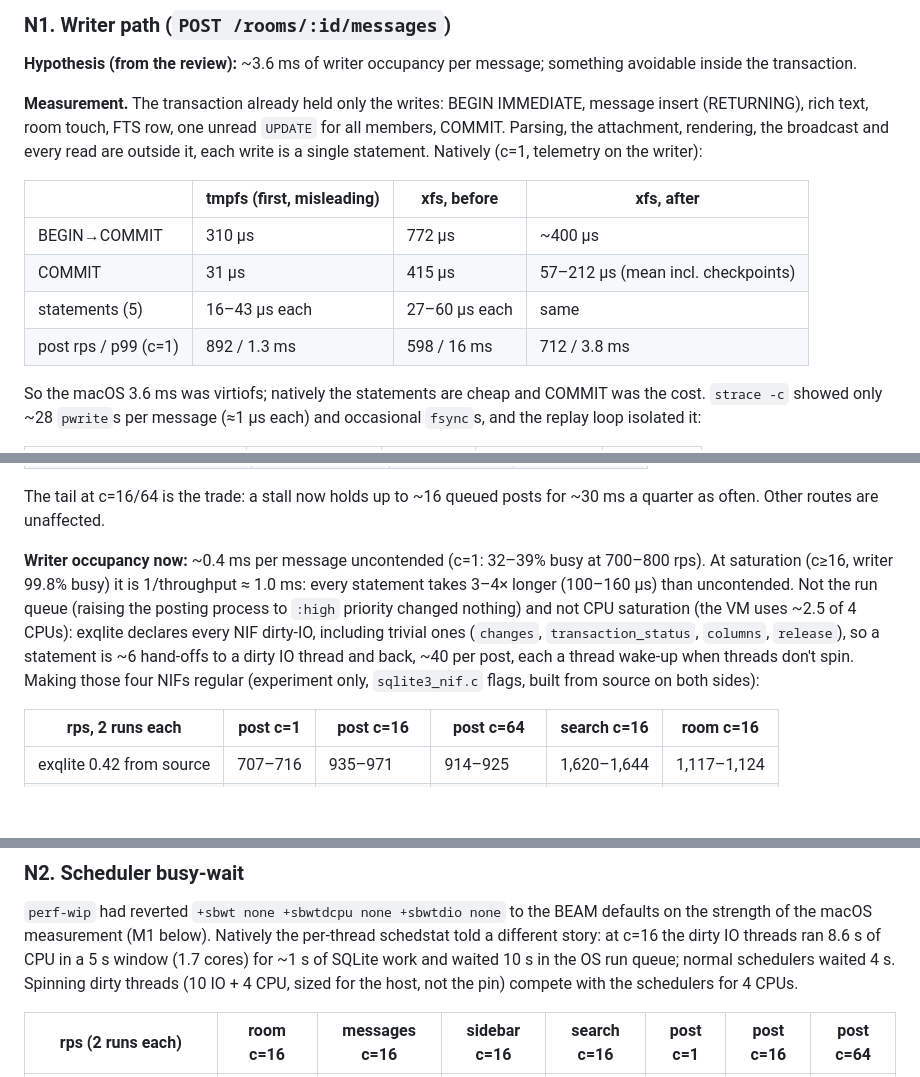
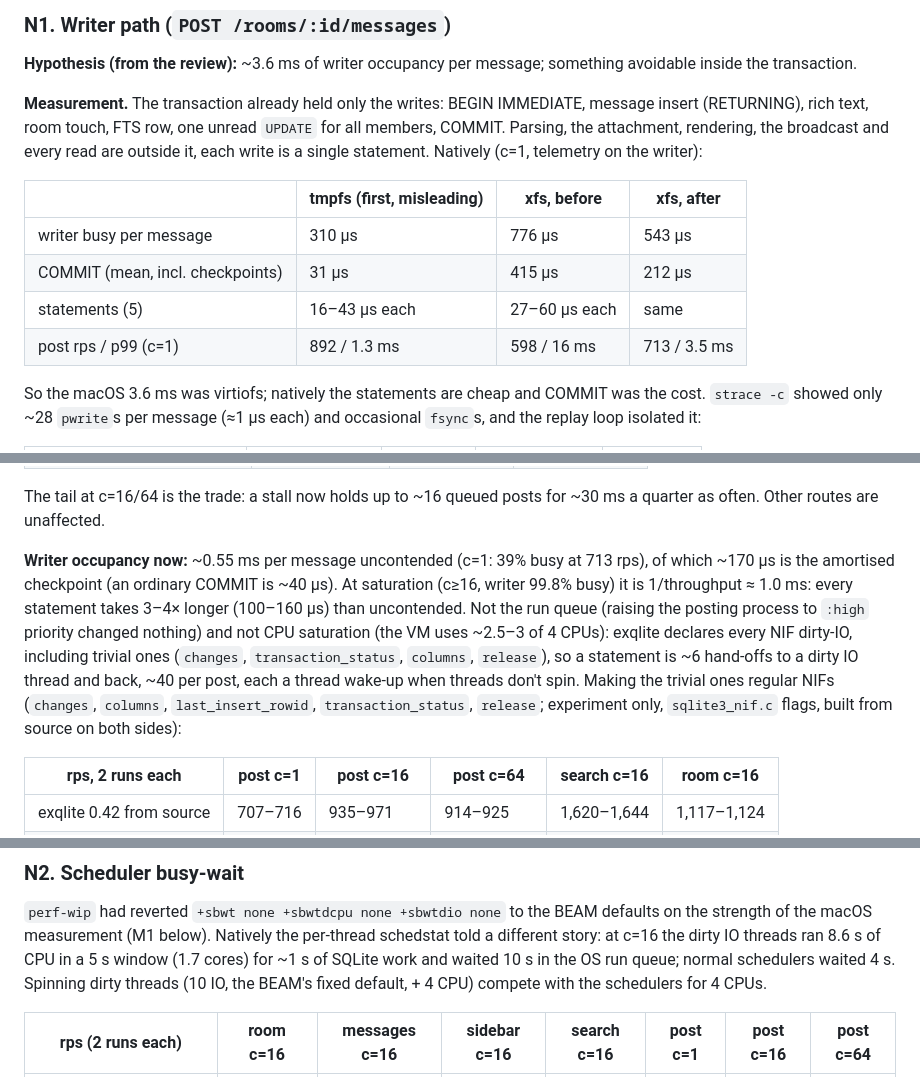
Before and after one commit to Valian/once-campfire-elixir, a Markdown page: bench/PERF.md, 3 parts joined by grey strips. Rendered like a GitHub page; blank space fills up the shorter version.

```diff
--- a/bench/PERF.md
+++ b/bench/PERF.md
@@ -44,10 +44,10 @@ a single statement. Natively (c=1, telemetry on the writer):
 
 | | tmpfs (first, misleading) | xfs, before | xfs, after |
 |---|---|---|---|
-| BEGIN→COMMIT | 310 µs | 772 µs | ~400 µs |
-| COMMIT | 31 µs | 415 µs | 57–212 µs (mean incl. checkpoints) |
+| writer busy per message | 310 µs | 776 µs | 543 µs |
+| COMMIT (mean, incl. checkpoints) | 31 µs | 415 µs | 212 µs |
 | statements (5) | 16–43 µs each | 27–60 µs each | same |
-| post rps / p99 (c=1) | 892 / 1.3 ms | 598 / 16 ms | 712 / 3.8 ms |
+| post rps / p99 (c=1) | 892 / 1.3 ms | 598 / 16 ms | 713 / 3.5 ms |
 
 So the macOS 3.6 ms was virtiofs; natively the statements are cheap and COMMIT was the cost.
 `strace -c` showed only ~28 `pwrite`s per message (≈1 µs each) and occasional `fsync`s, and the
@@ -86,14 +86,16 @@ writer anyway; a larger autocheckpoint gets most of the gain with one line.
 The tail at c=16/64 is the trade: a stall now holds up to ~16 queued posts for ~30 ms a quarter
 as often. Other routes are unaffected.
 
-**Writer occupancy now:** ~0.4 ms per message uncontended (c=1: 32–39% busy at 700–800 rps). At
+**Writer occupancy now:** ~0.55 ms per message uncontended (c=1: 39% busy at 713 rps), of which
+~170 µs is the amortised checkpoint (an ordinary COMMIT is ~40 µs). At
 saturation (c≥16, writer 99.8% busy) it is 1/throughput ≈ 1.0 ms: every statement takes 3–4×
 longer (100–160 µs) than uncontended. Not the run queue (raising the posting process to
-`:high` priority changed nothing) and not CPU saturation (the VM uses ~2.5 of 4 CPUs): exqlite
+`:high` priority changed nothing) and not CPU saturation (the VM uses ~2.5–3 of 4 CPUs): exqlite
 declares every NIF dirty-IO, including trivial ones (`changes`, `transaction_status`,
 `columns`, `release`), so a statement is ~6 hand-offs to a dirty IO thread and back, ~40 per
-post, each a thread wake-up when threads don't spin. Making those four NIFs regular
-(experiment only, `sqlite3_nif.c` flags, built from source on both sides):
+post, each a thread wake-up when threads don't spin. Making the trivial ones regular NIFs
+(`changes`, `columns`, `last_insert_rowid`, `transaction_status`, `release`;
+experiment only, `sqlite3_nif.c` flags, built from source on both sides):
 
 | rps, 2 runs each | post c=1 | post c=16 | post c=64 | search c=16 | room c=16 |
 |---|---|---|---|---|---|
@@ -114,7 +116,7 @@ saving); scheduler priority (no effect).
 strength of the macOS measurement (M1 below). Natively the per-thread schedstat told a different
 story: at c=16 the dirty IO threads ran 8.6 s of CPU in a 5 s window (1.7 cores) for ~1 s of
 SQLite work and waited 10 s in the OS run queue; normal schedulers waited 4 s. Spinning dirty
-threads (10 IO + 4 CPU, sized for the host, not the pin) compete with the schedulers for 4 CPUs.
+threads (10 IO, the BEAM's fixed default, + 4 CPU) compete with the schedulers for 4 CPUs.
 
 | rps (2 runs each) | room c=16 | messages c=16 | sidebar c=16 | search c=16 | post c=1 | post c=16 | post c=64 |
 |---|---|---|---|---|---|---|---|
```
Also changed, not shown: HANDOFF.md (deleted, +0 -66 lines).
